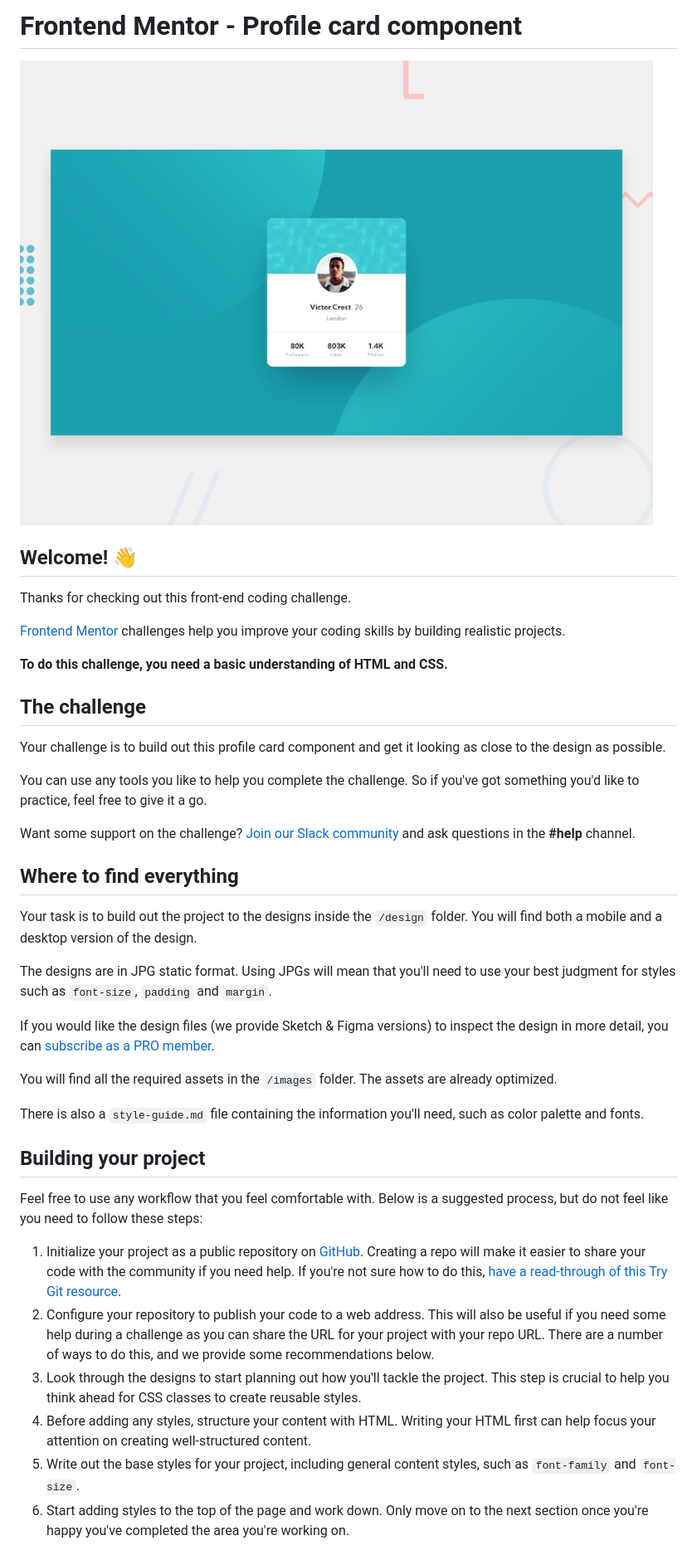
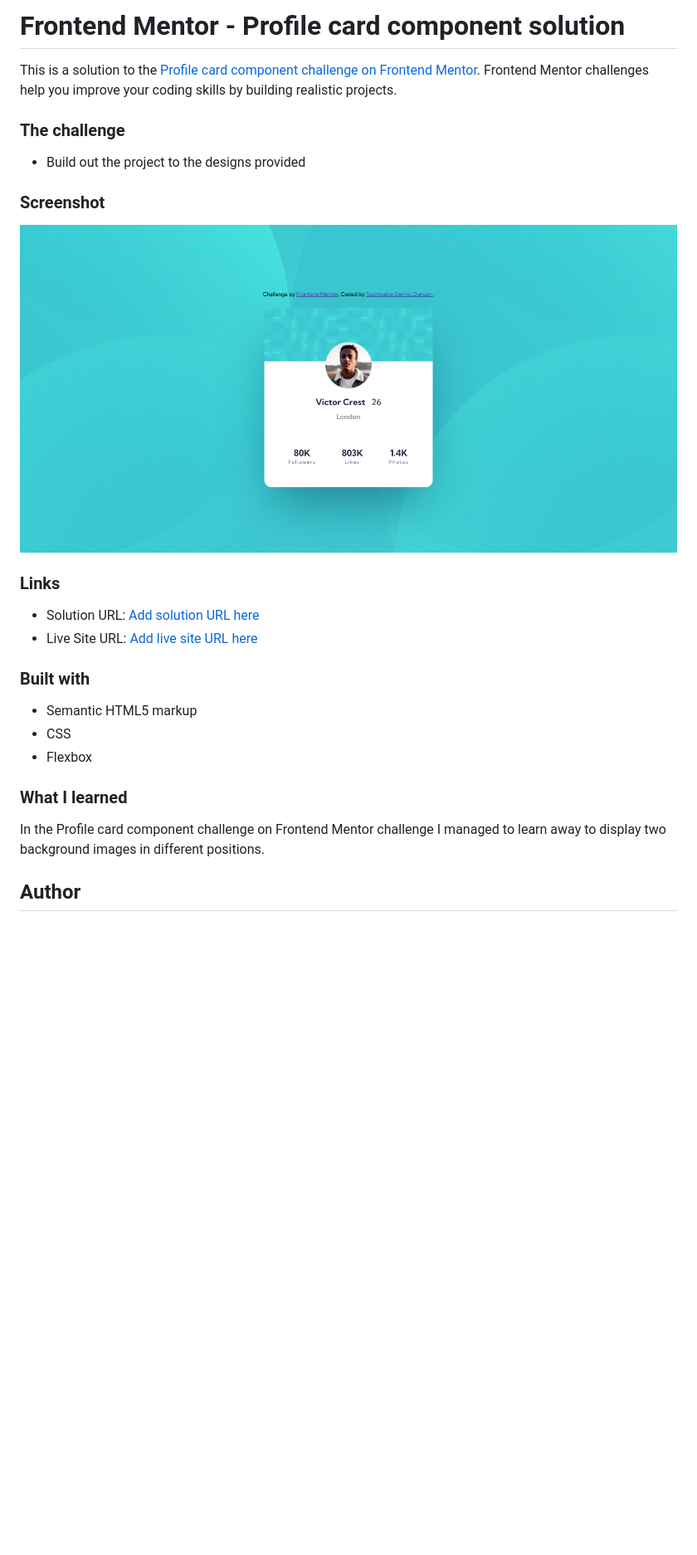
Before and after one commit to ssembatya-dennis/profile-card-component, a Markdown page: README.md, the part around the change printed below. Shown: that part at 83% size. GitHub-like rendering; pictures changed too: images/Desktop-Profile-card-component.png (added); blank space fills up the shorter version.

Commit message:
docs(Readme): Update the readme file with the exact information about the project repository.

```diff
--- a/README.md
+++ b/README.md
@@ -1,43 +1,29 @@
-# Frontend Mentor - Profile card component
+# Frontend Mentor - Profile card component solution
 
-![Design preview for the Profile card component coding challenge](./design/desktop-preview.jpg)
+This is a solution to the [Profile card component challenge on Frontend Mentor](https://www.frontendmentor.io/challenges/profile-card-component-cfArpWshJ). Frontend Mentor challenges help you improve your coding skills by building realistic projects.
 
-## Welcome! 👋
+### The challenge
 
-Thanks for checking out this front-end coding challenge.
+- Build out the project to the designs provided
 
-[Frontend Mentor](https://www.frontendmentor.io) challenges help you improve your coding skills by building realistic projects.
+### Screenshot
 
-**To do this challenge, you need a basic understanding of HTML and CSS.**
+![](./images/Desktop-Profile-card-component.png)
 
-## The challenge
+### Links
 
-Your challenge is to build out this profile card component and get it looking as close to the design as possible.
+- Solution URL: [Add solution URL here](https://your-solution-url.com)
+- Live Site URL: [Add live site URL here](https://your-live-site-url.com)
 
-You can use any tools you like to help you complete the challenge. So if you've got something you'd like to practice, feel free to give it a go.
+### Built with
 
-Want some support on the challenge? [Join our Slack community](https://www.frontendmentor.io/slack) and ask questions in the **#help** channel.
+- Semantic HTML5 markup
+- CSS
+- Flexbox
 
-## Where to find everything
+### What I learned
 
-Your task is to build out the project to the designs inside the `/design` folder. You will find both a mobile and a desktop version of the design.
+In the Profile card component challenge on Frontend Mentor challenge I managed to learn away to display two background images in different positions.
 
-The designs are in JPG static format. Using JPGs will mean that you'll need to use your best judgment for styles such as `font-size`, `padding` and `margin`.
+## Author
 
-If you would like the design files (we provide Sketch & Figma versions) to inspect the design in more detail, you can [subscribe as a PRO member](https://www.frontendmentor.io/pro).
-
-You will find all the required assets in the `/images` folder. The assets are already optimized.
-
-There is also a `style-guide.md` file containing the information you'll need, such as color palette and fonts.
-
-## Building your project
-
-Feel free to use any workflow that you feel comfortable with. Below is a suggested process, but do not feel like you need to follow these steps:
-
-1. Initialize your project as a public repository on [GitHub](https://github.com/). Creating a repo will make it easier to share your code with the community if you need help. If you're not sure how to do this, [have a read-through of this Try Git resource](https://try.github.io/).
-2. Configure your repository to publish your code to a web address. This will also be useful if you need some help during a challenge as you can share the URL for your project with your repo URL. There are a number of ways to do this, and we provide some recommendations below.
-3. Look through the designs to start planning out how you'll tackle the project. This step is crucial to help you think ahead for CSS classes to create reusable styles.
-4. Before adding any styles, structure your content with HTML. Writing your HTML first can help focus your attention on creating well-structured content.
-5. Write out the base styles for your project, including general content styles, such as `font-family` and `font-size`.
-6. Start adding styles to the top of the page and work down. Only move on to the next section once you're happy you've completed the area you're working on.
-
```
Also changed, not shown: other parts of README.md (+2 -44 lines), README-template.md (deleted, +0 -108 lines), style-guide.md (deleted, +0 -31 lines), 2 other files.
